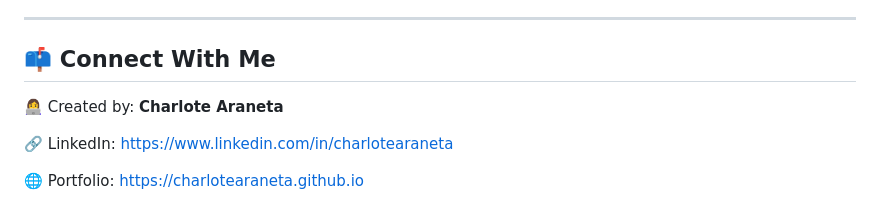
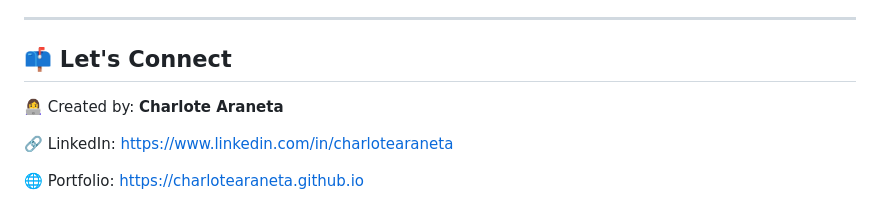
Before and after one commit to charlotearaneta/charlotearaneta.github.io, a Markdown page: README.md, the part around the change. GitHub-like rendering.

```diff
--- a/README.md
+++ b/README.md
@@ -96,7 +96,7 @@ Google Workspace • Notion • ClickUp (Admin + Expert) • Asana
 
 ---
 
-## 📫 Connect With Me
+## 📫 Let's Connect
 
 👩‍💻 Created by: **Charlote Araneta**
 
```
